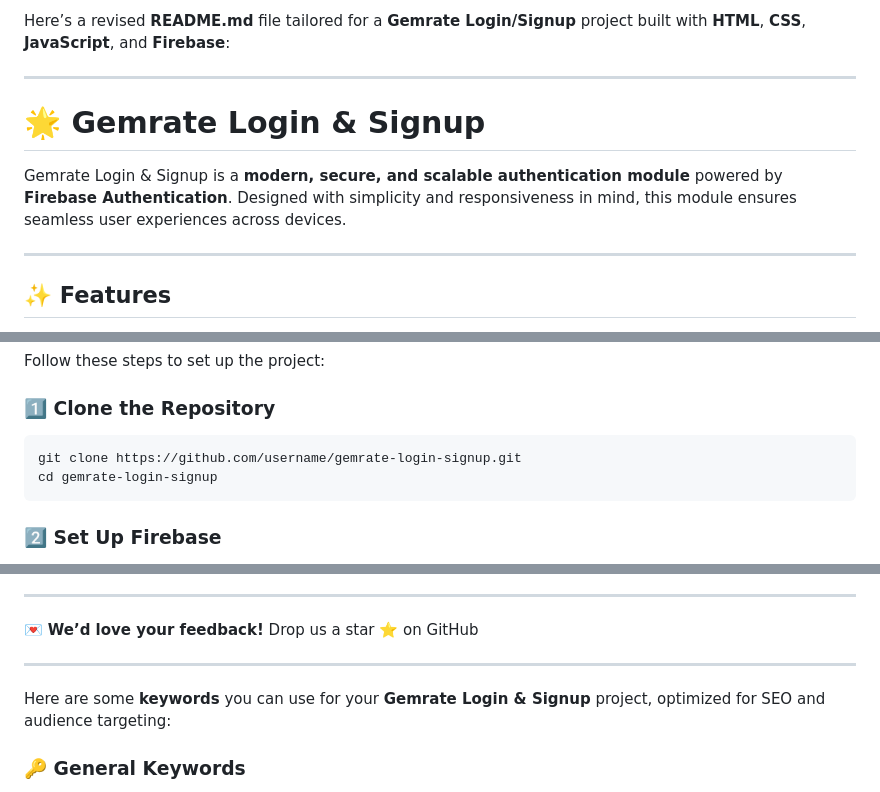
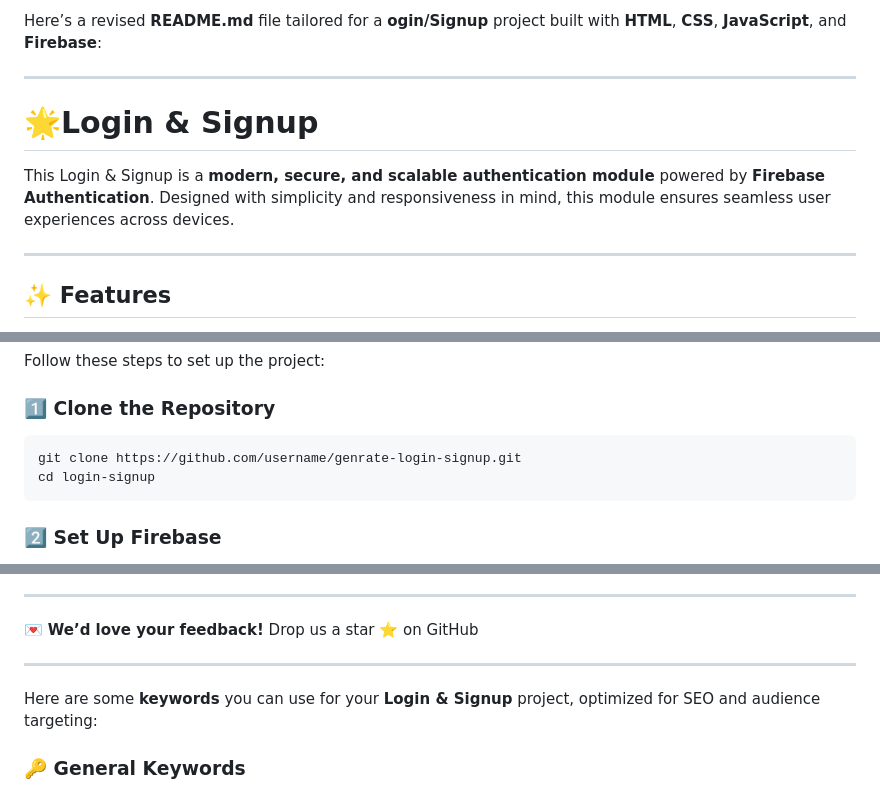
Before and after one commit to IMMusab12/login-signup-backend-firebase, a Markdown page: Readme.md, 3 parts joined by grey strips. GitHub-like rendering.

````diff
--- a/Readme.md
+++ b/Readme.md
@@ -1,10 +1,10 @@
-Here’s a revised **README.md** file tailored for a **Gemrate Login/Signup** project built with **HTML**, **CSS**, **JavaScript**, and **Firebase**:
+Here’s a revised **README.md** file tailored for a **ogin/Signup** project built with **HTML**, **CSS**, **JavaScript**, and **Firebase**:
 
 ---
 
-# 🌟 Gemrate Login & Signup
+# 🌟Login & Signup
 
-Gemrate Login & Signup is a **modern, secure, and scalable authentication module** powered by **Firebase Authentication**. Designed with simplicity and responsiveness in mind, this module ensures seamless user experiences across devices.
+This Login & Signup is a **modern, secure, and scalable authentication module** powered by **Firebase Authentication**. Designed with simplicity and responsiveness in mind, this module ensures seamless user experiences across devices.
 
 ---
 
@@ -38,8 +38,8 @@ Follow these steps to set up the project:
 
 ### 1️⃣ Clone the Repository
 ```bash
-git clone https://github.com/username/gemrate-login-signup.git
-cd gemrate-login-signup
+git clone https://github.com/username/genrate-login-signup.git
+cd login-signup
 ```
 
 ### 2️⃣ Set Up Firebase
@@ -125,7 +125,7 @@ Contributions are welcome! To contribute:
 
 ---
 
-Here are some **keywords** you can use for your **Gemrate Login & Signup** project, optimized for SEO and audience targeting:
+Here are some **keywords** you can use for your **Login & Signup** project, optimized for SEO and audience targeting:
 
 ### 🔑 General Keywords
 - Login and Signup System
````
